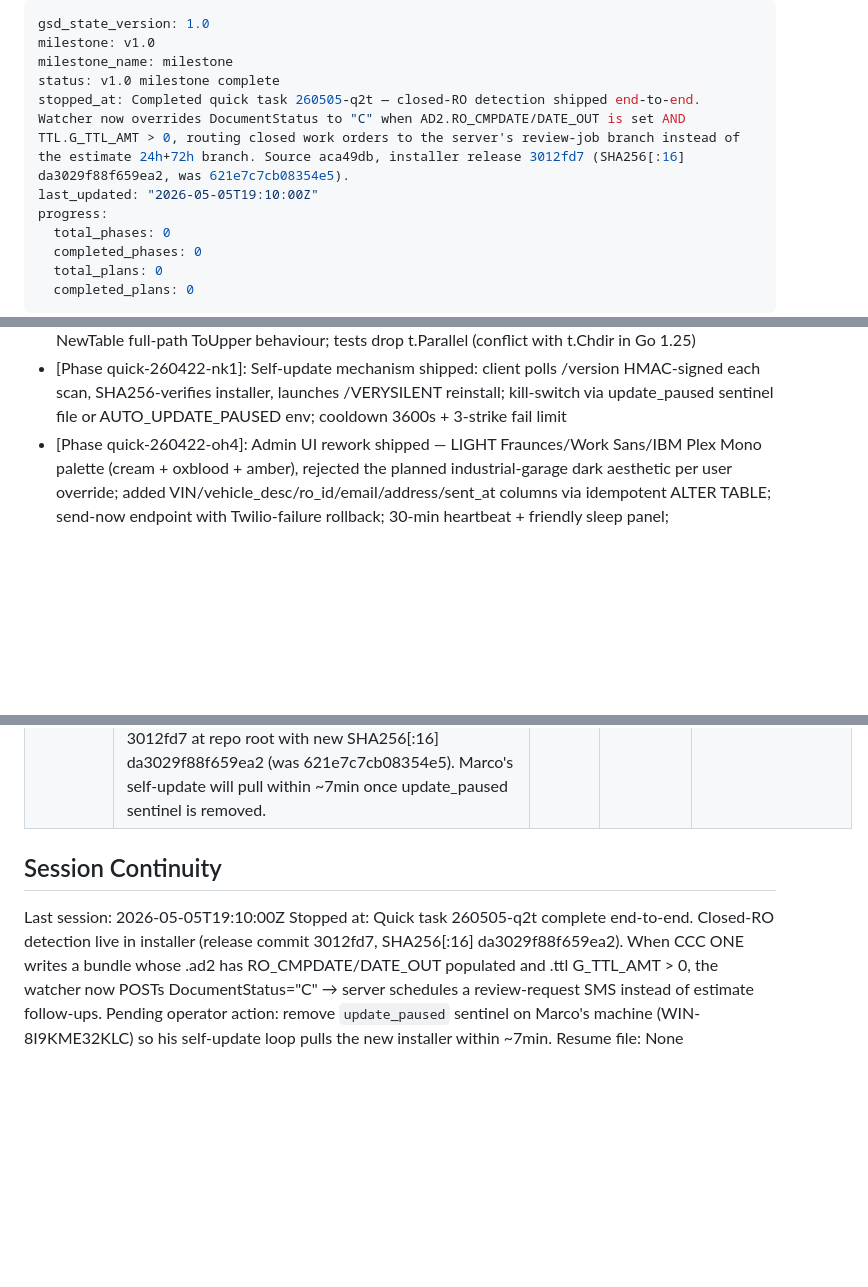
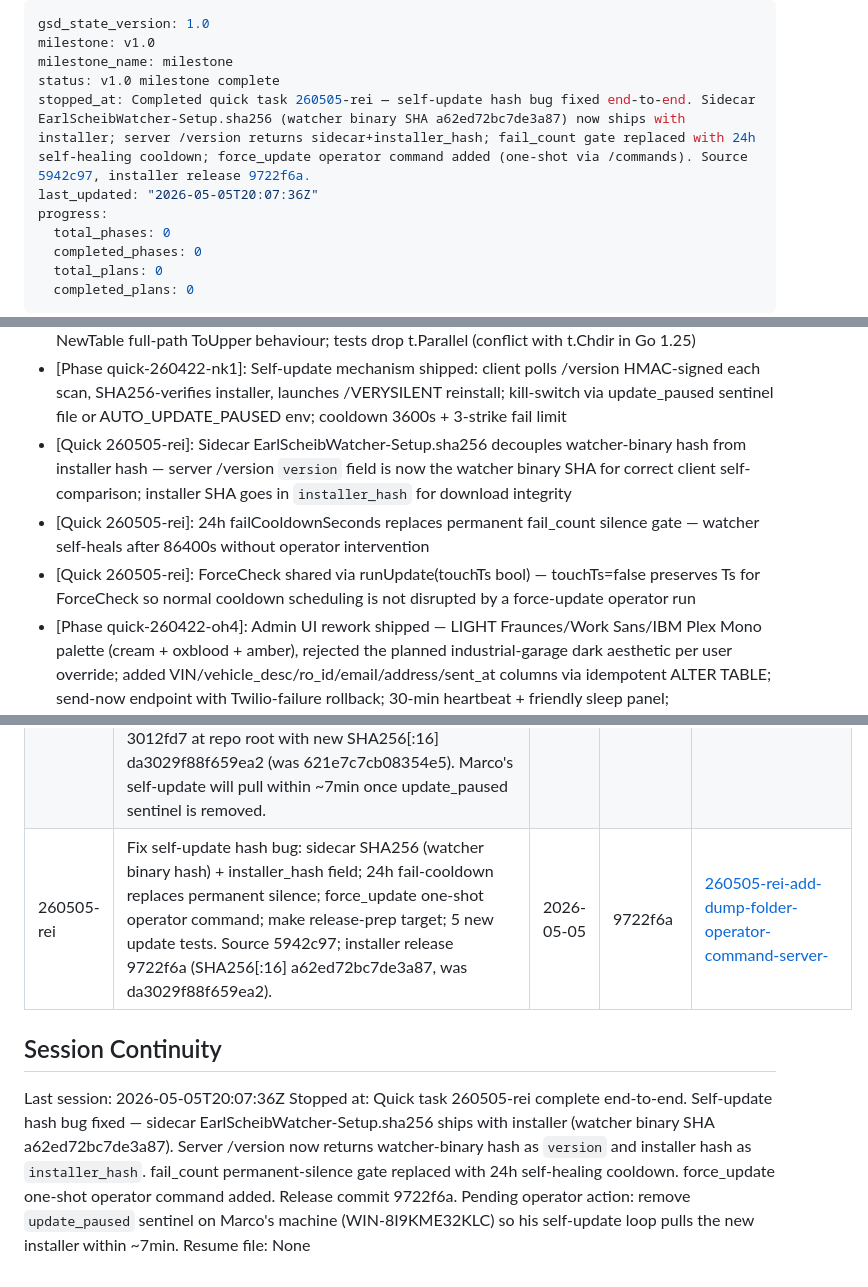
Before and after one commit to jaskarn78/earl-scheib-ems-watcher, a Markdown page: .planning/STATE.md, 3 parts joined by grey strips. Rendered like a GitHub page; blank space fills up the shorter version.

Commit message:
docs(quick-260505-rei): complete self-update fix + force_update command plan
Summary: sidecar SHA256 + 24h fail-cooldown + force_update one-shot.
New installer SHA256[:16] a62ed72bc7de3a87 (was da3029f88f659ea2).
Source 5942c97, release 9722f6a.

```diff
--- a/.planning/STATE.md
+++ b/.planning/STATE.md
@@ -3,8 +3,8 @@ gsd_state_version: 1.0
 milestone: v1.0
 milestone_name: milestone
 status: v1.0 milestone complete
-stopped_at: Completed quick task 260505-q2t — closed-RO detection shipped end-to-end. Watcher now overrides DocumentStatus to "C" when AD2.RO_CMPDATE/DATE_OUT is set AND TTL.G_TTL_AMT > 0, routing closed work orders to the server's review-job branch instead of the estimate 24h+72h branch. Source aca49db, installer release 3012fd7 (SHA256[:16] da3029f88f659ea2, was 621e7c7cb08354e5).
-last_updated: "2026-05-05T19:10:00Z"
+stopped_at: Completed quick task 260505-rei — self-update hash bug fixed end-to-end. Sidecar EarlScheibWatcher-Setup.sha256 (watcher binary SHA a62ed72bc7de3a87) now ships with installer; server /version returns sidecar+installer_hash; fail_count gate replaced with 24h self-healing cooldown; force_update operator command added (one-shot via /commands). Source 5942c97, installer release 9722f6a.
+last_updated: "2026-05-05T20:07:36Z"
 progress:
   total_phases: 0
   completed_phases: 0
@@ -133,6 +133,9 @@ Recent decisions affecting current work:
 - [Quick 260422-k38]: sendFn URL wrapping (strings.HasSuffix ".bundle" → append ?trigger=ems_bundle) keeps RunConfig stable; no new BundleSender field
 - [Quick 260422-k38]: Tests chdir into uppercase-safe workdir to work around go-dbase v1.12.10 NewTable full-path ToUpper behaviour; tests drop t.Parallel (conflict with t.Chdir in Go 1.25)
 - [Phase quick-260422-nk1]: Self-update mechanism shipped: client polls /version HMAC-signed each scan, SHA256-verifies installer, launches /VERYSILENT reinstall; kill-switch via update_paused sentinel file or AUTO_UPDATE_PAUSED env; cooldown 3600s + 3-strike fail limit
+- [Quick 260505-rei]: Sidecar EarlScheibWatcher-Setup.sha256 decouples watcher-binary hash from installer hash — server /version `version` field is now the watcher binary SHA for correct client self-comparison; installer SHA goes in `installer_hash` for download integrity
+- [Quick 260505-rei]: 24h failCooldownSeconds replaces permanent fail_count silence gate — watcher self-heals after 86400s without operator intervention
+- [Quick 260505-rei]: ForceCheck shared via runUpdate(touchTs bool) — touchTs=false preserves Ts for ForceCheck so normal cooldown scheduling is not disrupted by a force-update operator run
 - [Phase quick-260422-oh4]: Admin UI rework shipped — LIGHT Fraunces/Work Sans/IBM Plex Mono palette (cream + oxblood + amber), rejected the planned industrial-garage dark aesthetic per user override; added VIN/vehicle_desc/ro_id/email/address/sent_at columns via idempotent ALTER TABLE; send-now endpoint with Twilio-failure rollback; 30-min heartbeat + friendly sleep panel; IMMEDIATE_SEND_FOR_TESTING env flag; update cooldown 3600s -> 120s for testing cadence
 - [Phase quick-260422-qaj]: Dedup by (phone+VIN) with doc_id fallback collapses CCC ONE "Resave" bursts into one pending row; update-pending path preserves send_at on resave; 60-day reopen window; per-estimate timeline UI groups jobs by estimate_key client-side; filter chips (All/Estimates/Work Completed/Sent) + debounced live search (150ms); HeartbeatTimeout bumped 30m→24h (TODO revert before next prod release); verify_dedup.py runnable 4-case evidence script; added .claude/ + received_logs/ to .gitignore
 - [Phase quick-260422-rjl]: Shared main.js across Go admin + Python app.py via window.API_BASE_PATH injection (unset → `/api/*`; `"/earlscheibconcord"` → remaps queue fetch, cancel becomes DELETE, send-now path shifts, /alive skipped); ui_public/ runtime copy + `make sync-ui` target keeps it byte-identical to internal/admin/ui/; `_validate_auth` accepts HMAC OR Basic on 4 operator endpoints (GET /queue, DELETE /queue, POST /queue/send-now, GET /diagnostic); watcher endpoints (/commands, /remote-config, /version, /logs, /telemetry) stay HMAC-only; feature disabled when ADMIN_UI_USER or ADMIN_UI_PASSWORD env vars unset (/earlscheib → 404, basic-auth rejected); Cloudflare tunnel at https://support.jjagpal.me/earlscheib verified reachable; deviation: `import os as _os_ui` local alias needed inside new branch because a later `import os` in the same do_GET method makes `os` function-local across all branches
@@ -168,9 +171,10 @@ None yet.
 | 260424-ulh | Fix `/queue` lifecycle filter + reversible test-row injector + evidence-cited Windows-watcher diagnostic — `GET /earlscheibconcord/queue?status=all\|pending\|sent` (default pending, backwards-compat; 400 on bogus); `scripts/insert_test_pending_job.py` (stdlib-only; 7d-future send_at survives IMMEDIATE_SEND; idempotent `--remove` via `"ULH test row"` tombstone); SUMMARY.md concludes WIN-8I9KME32KLC silence is because CCC ONE folder has 1 new bundle since Apr 23 (`e8b18b75` Apr 24 17:01), not a watcher bug — 374 heartbeats, 0 4xx/5xx, client-side dedup working as designed | 2026-04-24 | cab062b | [260424-ulh-fix-queue-filter-to-show-all-jobs-insert](./quick/260424-ulh-fix-queue-filter-to-show-all-jobs-insert/) |
 | 260424-vab | Wire admin UI lifecycle filter chips end-to-end — frontend `internal/admin/ui/main.js:503` now requests `/queue?status=all` (synced via `make sync-ui` to `ui_public/main.js`); Go admin proxy `handleQueue` passes `?status=` through with whitelist `{pending,sent,all}` (HTTP 400 on bogus, empty status preserves legacy no-param upstream call for backwards-compat; HMAC over empty body unchanged); `scripts/insert_test_pending_job.py` extended with `--batch` / `--remove-batch` (BATCH_TOMBSTONE `"ULH2 test"` disjoint from existing TOMBSTONE; mutex with `--remove`); 6 ULH2 rows = `(24h, 3day, review) × (pending, sent)` all using `+15308450190`; Rule-1 deviation: `/queue` SELECT in app.py was missing the `sent` column, breaking `jobMatchesFilter` chip semantics (frontend reads `job.sent === 0\|1`) — added one column to projection, additive change, requires earl-scheib.service restart once | 2026-04-24 | 0966ec4 | [260424-vab-make-admin-ui-lifecycle-filter-chips-wor](./quick/260424-vab-make-admin-ui-lifecycle-filter-chips-wor/) |
 | 260505-q2t | Closed-RO detection: parse AD2 (RO_CMPDATE/DATE_OUT) + TTL (G_TTL_AMT), override DocumentStatus → "C" when bundle is closed AND has final bill, so review jobs fire instead of estimate follow-ups. Server unchanged (CLOSED_STATUSES already routes "C" → review). 17 new sub-tests (6 override cases, 11 parseAmount cases) + AD2/TTL parse test all green. Source aca49db; CI build #25396318584 success; installer release 3012fd7 at repo root with new SHA256[:16] da3029f88f659ea2 (was 621e7c7cb08354e5). Marco's self-update will pull within ~7min once update_paused sentinel is removed. | 2026-05-05 | 3012fd7 | [260505-q2t-add-closed-ro-detection-parse-ad2-ro-cmp](./quick/260505-q2t-add-closed-ro-detection-parse-ad2-ro-cmp/) |
+| 260505-rei | Fix self-update hash bug: sidecar SHA256 (watcher binary hash) + installer_hash field; 24h fail-cooldown replaces permanent silence; force_update one-shot operator command; make release-prep target; 5 new update tests. Source 5942c97; installer release 9722f6a (SHA256[:16] a62ed72bc7de3a87, was da3029f88f659ea2). | 2026-05-05 | 9722f6a | [260505-rei-add-dump-folder-operator-command-server-](./quick/260505-rei-add-dump-folder-operator-command-server-/) |
 
 ## Session Continuity
 
-Last session: 2026-05-05T19:10:00Z
-Stopped at: Quick task 260505-q2t complete end-to-end. Closed-RO detection live in installer (release commit 3012fd7, SHA256[:16] da3029f88f659ea2). When CCC ONE writes a bundle whose .ad2 has RO_CMPDATE/DATE_OUT populated and .ttl G_TTL_AMT > 0, the watcher now POSTs DocumentStatus="C" → server schedules a review-request SMS instead of estimate follow-ups. Pending operator action: remove `update_paused` sentinel on Marco's machine (WIN-8I9KME32KLC) so his self-update loop pulls the new installer within ~7min.
+Last session: 2026-05-05T20:07:36Z
+Stopped at: Quick task 260505-rei complete end-to-end. Self-update hash bug fixed — sidecar EarlScheibWatcher-Setup.sha256 ships with installer (watcher binary SHA a62ed72bc7de3a87). Server /version now returns watcher-binary hash as `version` and installer hash as `installer_hash`. fail_count permanent-silence gate replaced with 24h self-healing cooldown. force_update one-shot operator command added. Release commit 9722f6a. Pending operator action: remove `update_paused` sentinel on Marco's machine (WIN-8I9KME32KLC) so his self-update loop pulls the new installer within ~7min.
 Resume file: None
```
Also changed, not shown: 1 other file.
